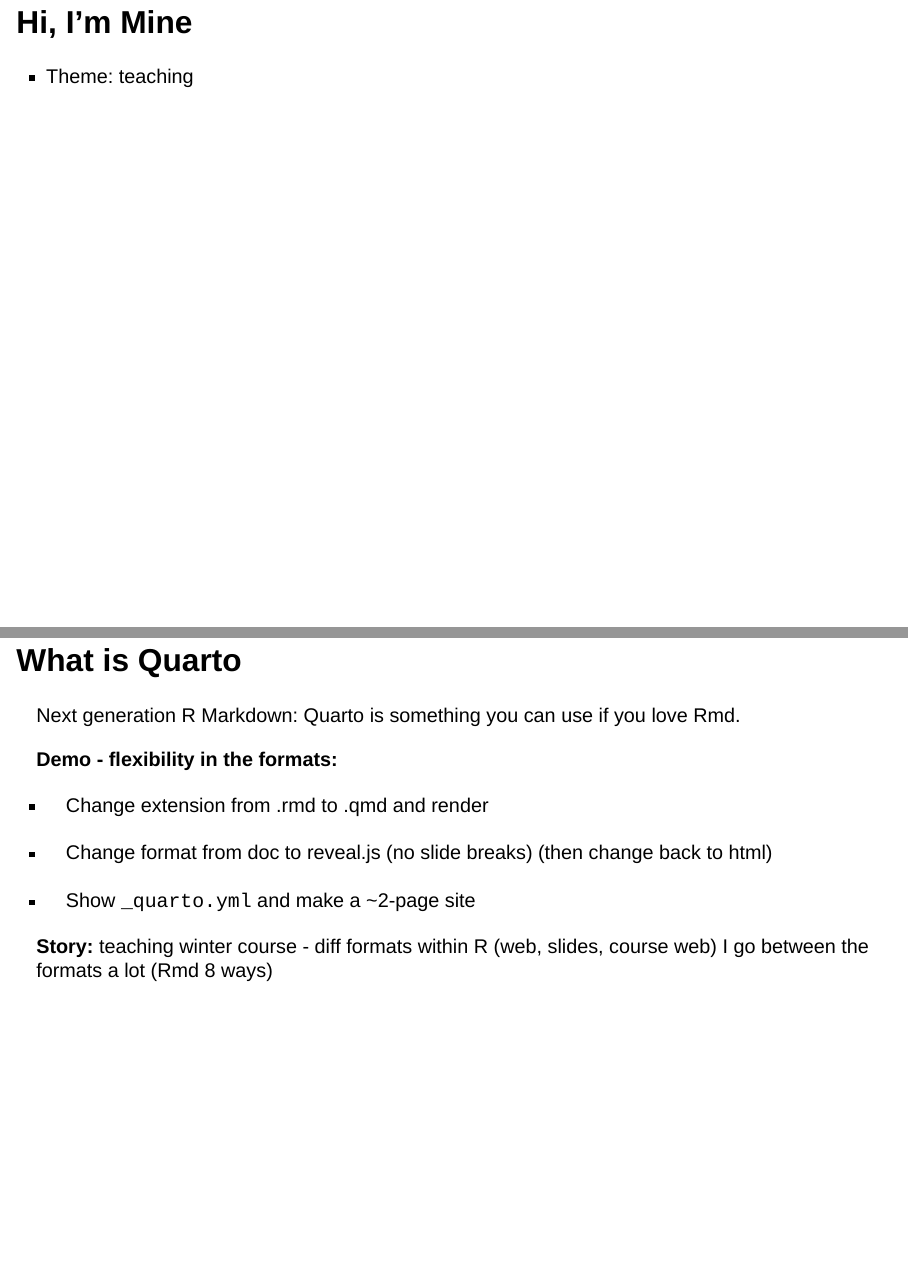
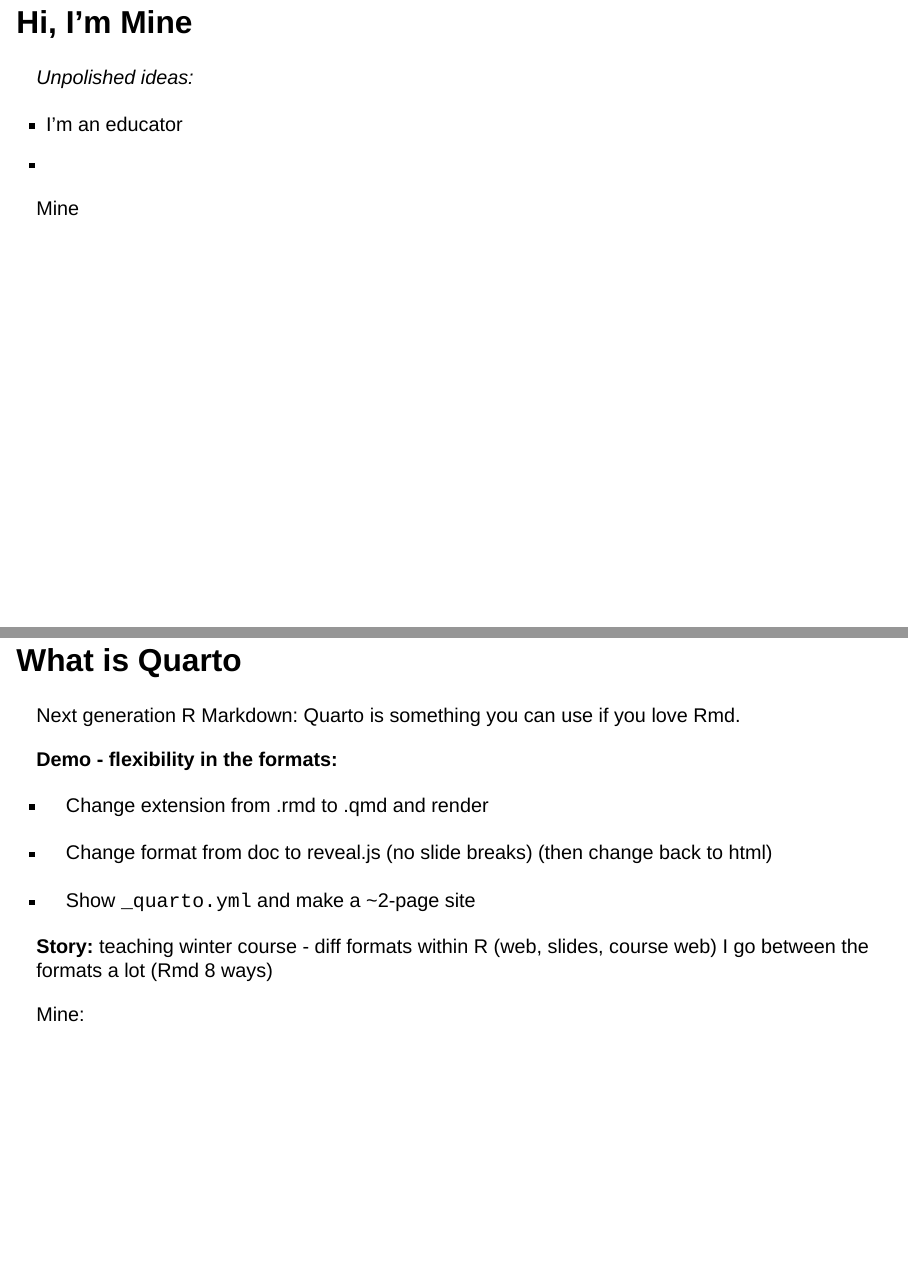
Before and after one commit to mine-cetinkaya-rundel/hello-quarto, a Quarto document (index.qmd): pages 3 and 5 of 9, joined at a grey line. Rendered offline with R 4.5, knitr and Pandoc in place of Quarto, with nearby package versions; drawn as Slidy slides in place of the format the file asks for.

Commit message:
Formatting

```diff
--- a/index.qmd
+++ b/index.qmd
@@ -12,20 +12,19 @@
 -   I am a prolific RMarkdown and Quarto user, but not a pro user
 -   Theme: collaborating
 
-<!-- -->
-
-::: {.notes}
+::: aside
 Julie
 :::
 
 ## Hi, I'm Mine
 
--   Theme: teaching
+*Unpolished ideas:*
 
-<!-- -->
+-   I'm an educator
+-
 
-::: {.notes}
-Mine:
+::: aside
+Mine
 :::
 
 ## Overall theme for our talk
```
Also changed, not shown: index.qmd (4 more changed lines).
